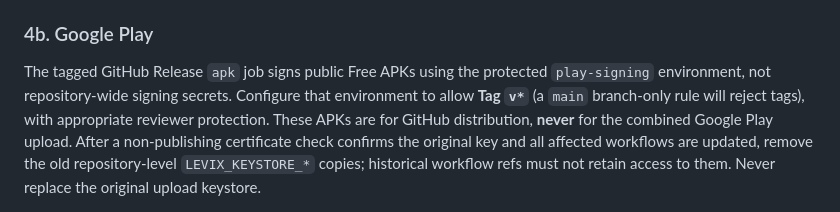
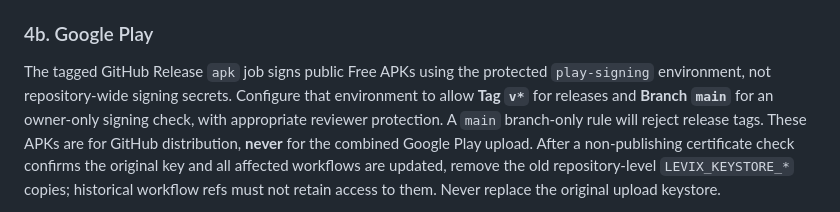
Before and after one commit to Abdodiab2005/levix, a Markdown page: PACKAGING.md, the part around the change. GitHub-like rendering.

Commit message:
docs(ci): clarify protected signing verification setup

```diff
--- a/PACKAGING.md
+++ b/PACKAGING.md
@@ -404,8 +404,9 @@ the server.
 
 The tagged GitHub Release `apk` job signs public Free APKs using the protected
 `play-signing` environment, not repository-wide signing secrets. Configure that
-environment to allow **Tag `v*`** (a `main` branch-only rule will reject tags),
-with appropriate reviewer protection. These APKs are for GitHub distribution,
+environment to allow **Tag `v*`** for releases and **Branch `main`** for
+an owner-only signing check, with appropriate reviewer protection. A `main`
+branch-only rule will reject release tags. These APKs are for GitHub distribution,
 **never** for the combined Google Play upload. After a non-publishing certificate
 check confirms the original key and all affected workflows are updated, remove
 the old repository-level `LEVIX_KEYSTORE_*` copies; historical workflow refs
```
